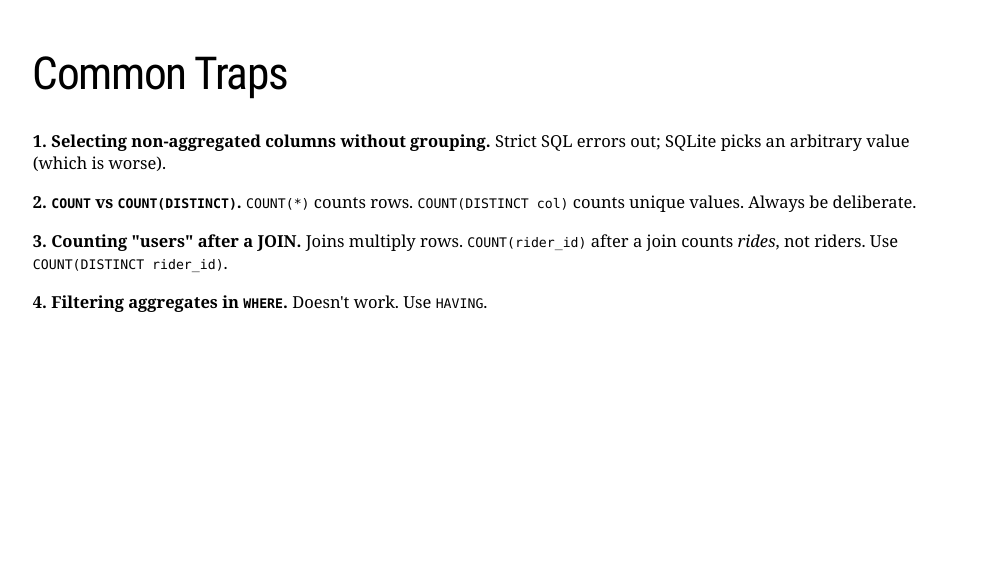
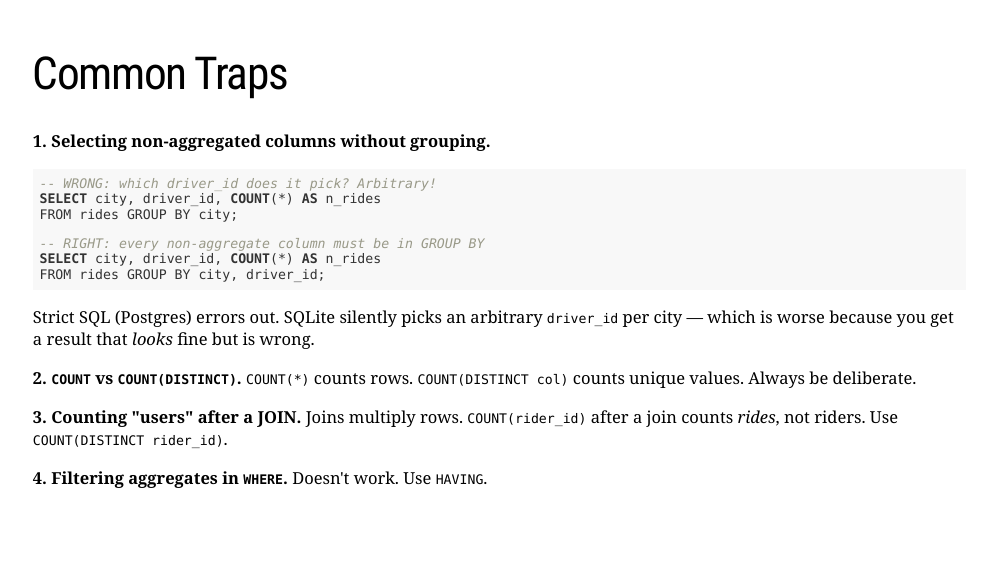
Before and after one commit to fhoces/sql-uber-prep, an R Markdown document (module-03/slides.Rmd): page 15 of 17. The pictures show the slides in the output file module-03/slides.html that the author committed with the source; the slides are laid out offline by our stand-in for remark.js, each with all of its steps uncovered, in fonts that may differ from those the slides ask for, and without slide numbers, shadows or browser add-ons.

Commit message:
M3 Common Traps: add wrong/right code example for mistake #1
Co-Authored-By: Claude Opus 4.6 (1M context) <noreply@anthropic.com>

````diff
--- a/module-03/slides.Rmd
+++ b/module-03/slides.Rmd
@@ -368,7 +368,19 @@ Each row = one (cohort, month) pair. To see retention *rates*, divide `active_ri
 
 # Common Traps
 
-**1. Selecting non-aggregated columns without grouping.** Strict SQL errors out; SQLite picks an arbitrary value (which is worse).
+**1. Selecting non-aggregated columns without grouping.**
+
+```sql
+-- WRONG: which driver_id does it pick? Arbitrary!
+SELECT city, driver_id, COUNT(*) AS n_rides
+FROM rides GROUP BY city;
+
+-- RIGHT: every non-aggregate column must be in GROUP BY
+SELECT city, driver_id, COUNT(*) AS n_rides
+FROM rides GROUP BY city, driver_id;
+```
+
+Strict SQL (Postgres) errors out. SQLite silently picks an arbitrary `driver_id` per city — which is worse because you get a result that *looks* fine but is wrong.
 
 --
 
````
Also changed, not shown: module-03/slides.html.
